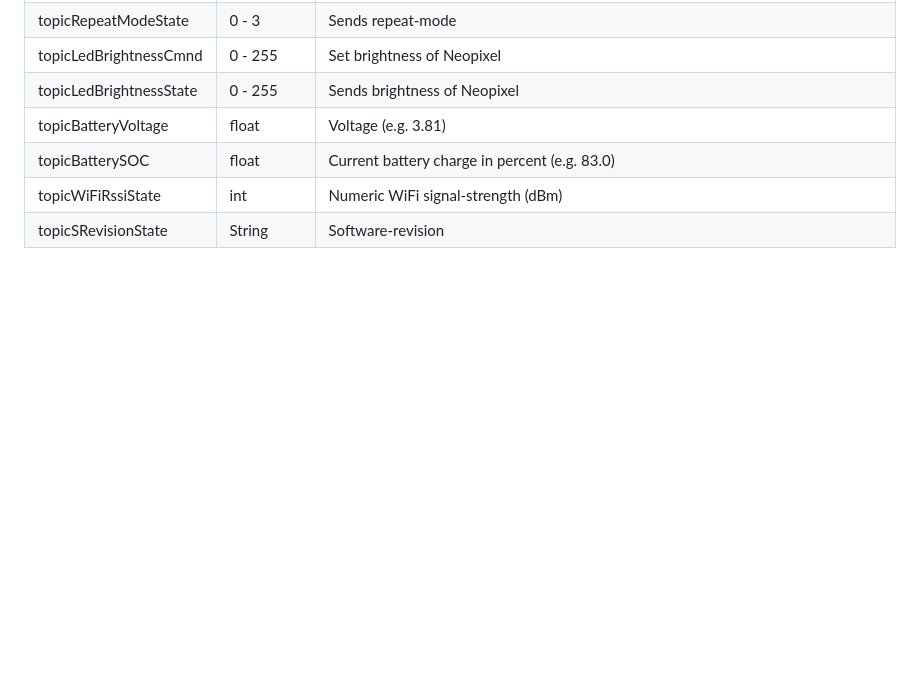
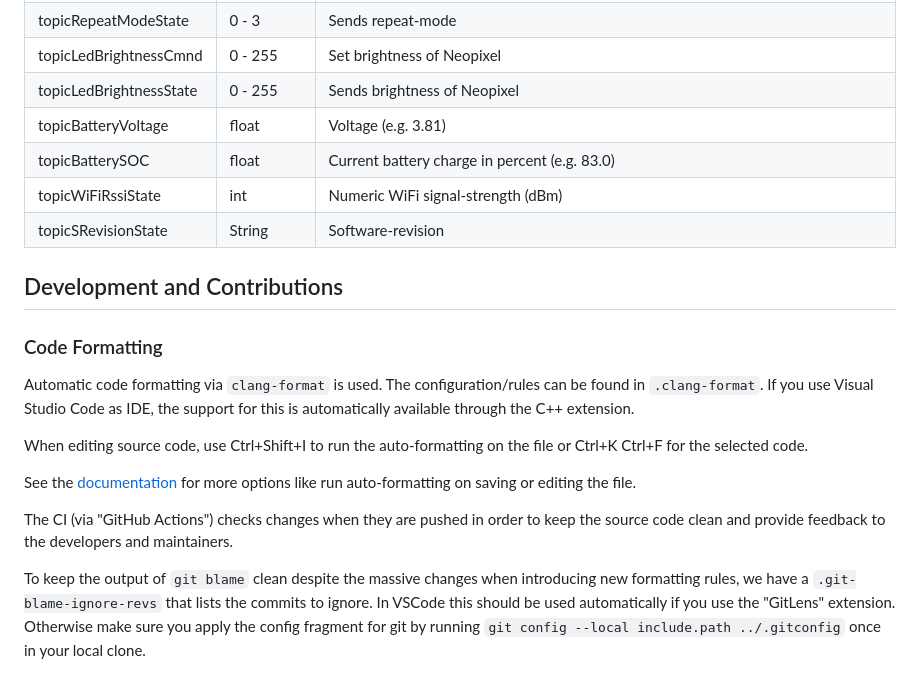
Before and after one commit to biologist79/ESPuino, a Markdown page: README.md, the part around the change. Rendered like a GitHub page; blank space fills up the shorter version.

Commit message:
README.md: Add information about code formatting

```diff
--- a/README.md
+++ b/README.md
@@ -486,3 +486,26 @@ described as follows.
 | topicBatterySOC         | float           | Current battery charge in percent (e.g. 83.0)                                                                                                          |
 | topicWiFiRssiState      | int             | Numeric WiFi signal-strength (dBm)                                                                                                                     |
 | topicSRevisionState     | String          | Software-revision                                                                                                                                      |
+
+## Development and Contributions
+
+### Code Formatting
+
+Automatic code formatting via `clang-format` is used. The configuration/rules can be found in
+`.clang-format`. If you use Visual Studio Code as IDE, the support for this is automatically
+available through the C++ extension.
+
+When editing source code, use Ctrl+Shift+I to run the auto-formatting on the file or Ctrl+K Ctrl+F
+for the selected code.
+
+See the [documentation](https://code.visualstudio.com/docs/cpp/cpp-ide#_code-formatting) for more
+options like run auto-formatting on saving or editing the file.
+
+The CI (via "GitHub Actions") checks changes when they are pushed in order to keep the source code
+clean and provide feedback to the developers and maintainers.
+
+To keep the output of `git blame` clean despite the massive changes when introducing new formatting
+rules, we have a `.git-blame-ignore-revs` that lists the commits to ignore. In VSCode this should be
+used automatically if you use the "GitLens" extension. Otherwise make sure you apply the config
+fragment for git by running `git config --local include.path ../.gitconfig` once in your local
+clone.
```
